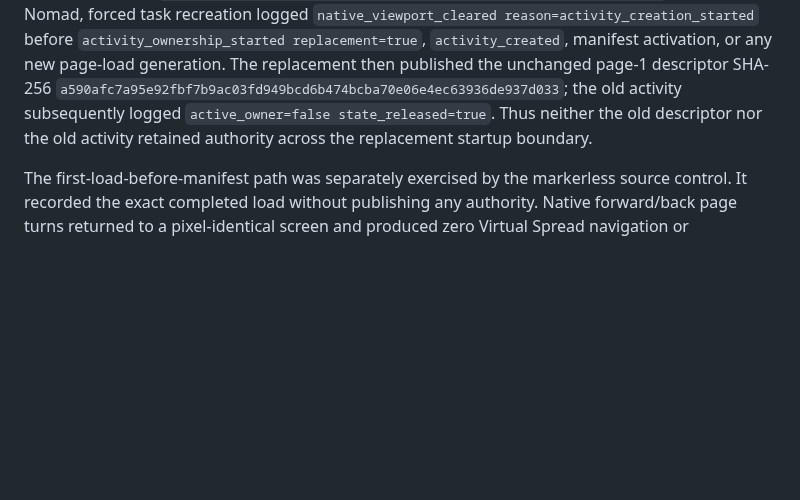
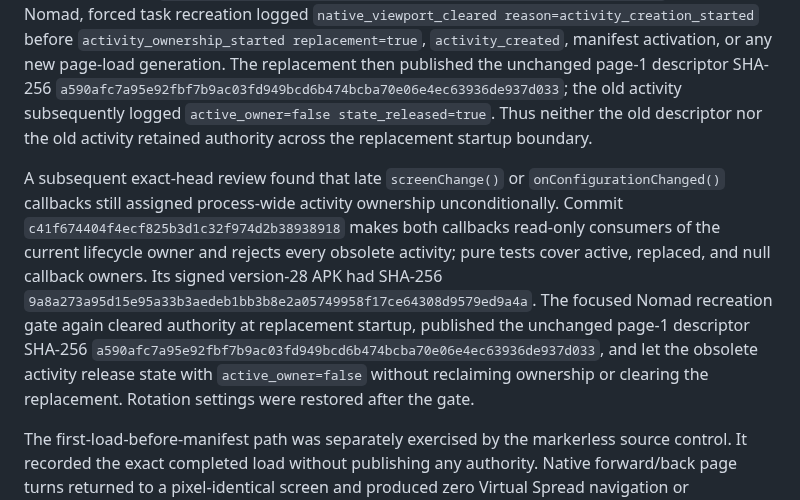
Before and after one commit to techrebbe/supernote-rtl-reader, a Markdown page: virtual_spread/HARDWARE_VALIDATION.md, the part around the change. Rendered like a GitHub page; blank space fills up the shorter version.

```diff
--- a/virtual_spread/HARDWARE_VALIDATION.md
+++ b/virtual_spread/HARDWARE_VALIDATION.md
@@ -445,6 +445,21 @@ the old activity subsequently logged
 `active_owner=false state_released=true`. Thus neither the old descriptor nor
 the old activity retained authority across the replacement startup boundary.
 
+A subsequent exact-head review found that late `screenChange()` or
+`onConfigurationChanged()` callbacks still assigned process-wide activity
+ownership unconditionally. Commit
+`c41f674404f4ecf825b3d1c32f974d2b38938918` makes both callbacks read-only
+consumers of the current lifecycle owner and rejects every obsolete activity;
+pure tests cover active, replaced, and null callback owners. Its signed
+version-28 APK had SHA-256
+`9a8a273a95d15e95a33b3aedeb1bb3b8e2a05749958f17ce64308d9579ed9a4a`.
+The focused Nomad recreation gate again cleared authority at replacement
+startup, published the unchanged page-1 descriptor SHA-256
+`a590afc7a95e92fbf7b9ac03fd949bcd6b474bcba70e06e4ec63936de937d033`,
+and let the obsolete activity release state with `active_owner=false` without
+reclaiming ownership or clearing the replacement. Rotation settings were
+restored after the gate.
+
 The first-load-before-manifest path was separately exercised by the markerless
 source control. It recorded the exact completed load without publishing any
 authority. Native forward/back page turns returned to a pixel-identical screen
```
Also changed, not shown: REGRESSION.md (+13 -0 lines).
